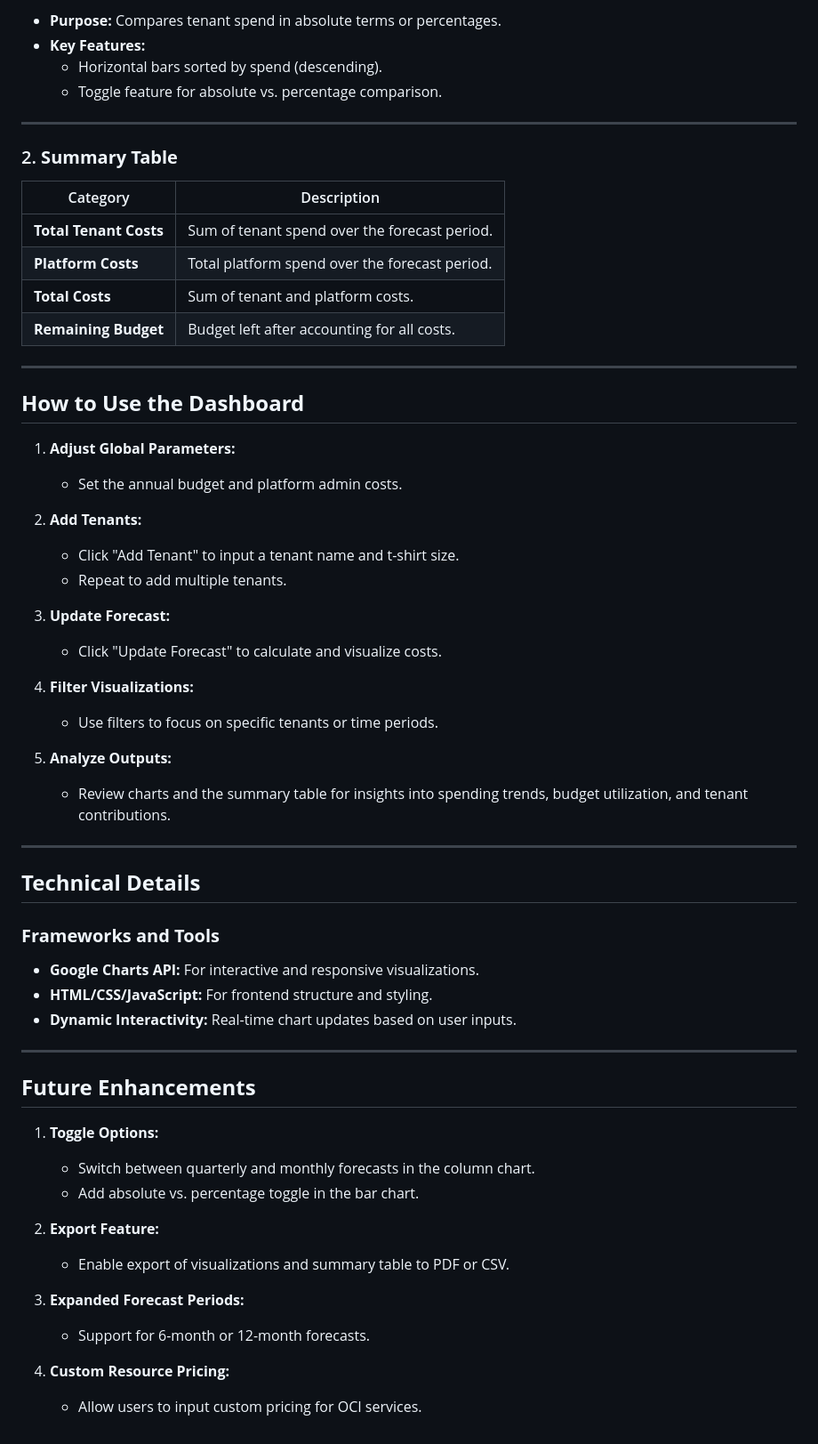
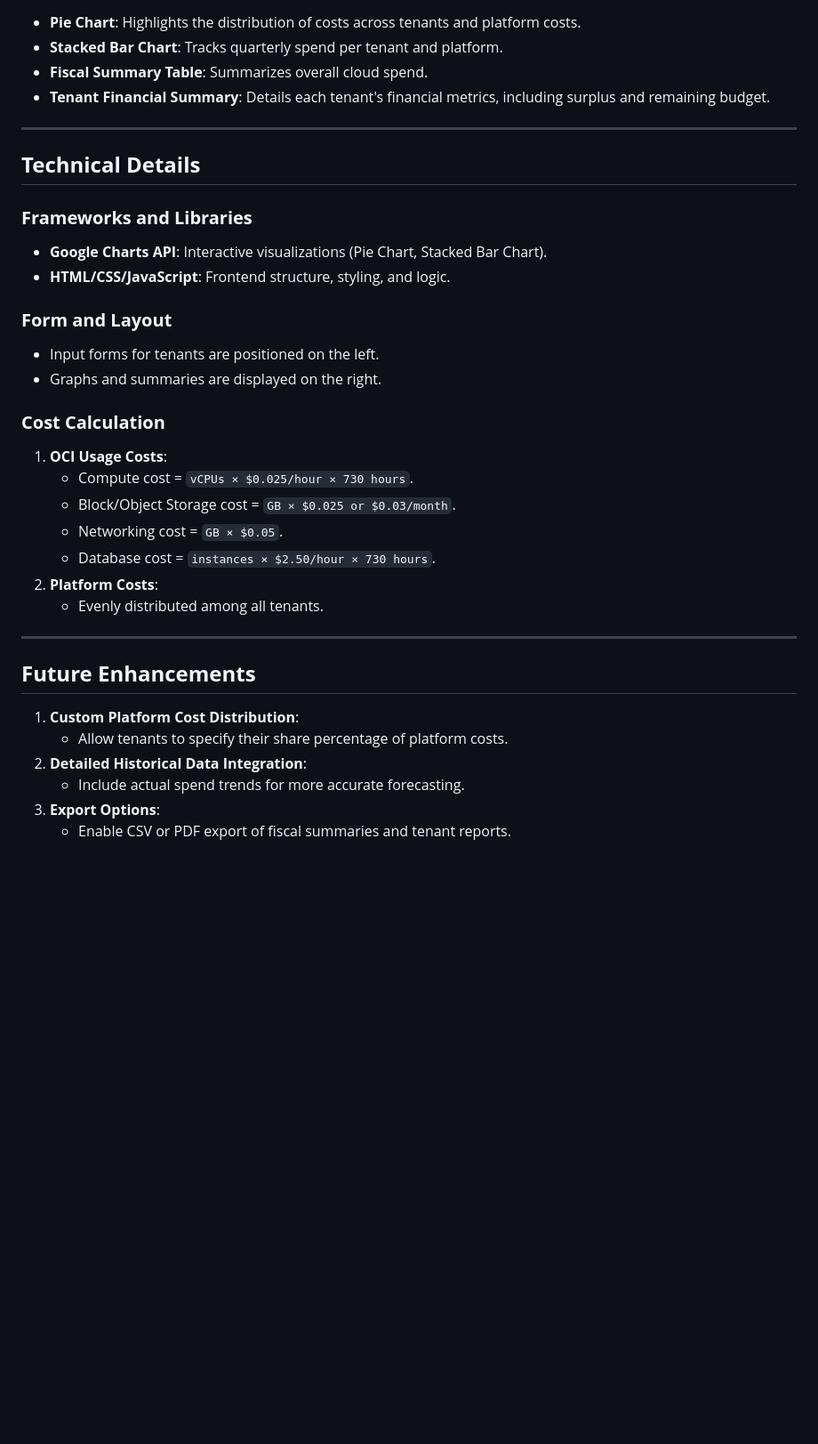
Before and after one commit to JLee2021/cloud-spend-model, a Markdown page: README.md, the part around one of its changes. Shown at 89% size. Drawn GitHub-style; blank space fills up the shorter version.

```diff
--- a/README.md
+++ b/README.md
@@ -106,71 +90,39 @@ The **FishSTOC Cost Forecast Dashboard** is a dynamic, web-based tool for foreca
-- **Purpose:** Compares tenant spend in absolute terms or percentages.
-- **Key Features:**
-  - Horizontal bars sorted by spend (descending).
-  - Toggle feature for absolute vs. percentage comparison.
-
----
-
-### 2\. **Summary Table**
-
-| Category               | Description                                    |
-| ---------------------- | ---------------------------------------------- |
-| **Total Tenant Costs** | Sum of tenant spend over the forecast period.  |
-| **Platform Costs**     | Total platform spend over the forecast period. |
-| **Total Costs**        | Sum of tenant and platform costs.              |
-| **Remaining Budget**   | Budget left after accounting for all costs.    |
-
----
-
-## **How to Use the Dashboard**
-
-1.  **Adjust Global Parameters:**
-
-    - Set the annual budget and platform admin costs.
-
-2.  **Add Tenants:**
-
-    - Click "Add Tenant" to input a tenant name and t-shirt size.
-    - Repeat to add multiple tenants.
-
-3.  **Update Forecast:**
-
-    - Click "Update Forecast" to calculate and visualize costs.
-
-4.  **Filter Visualizations:**
-
-    - Use filters to focus on specific tenants or time periods.
-
-5.  **Analyze Outputs:**
-
-    - Review charts and the summary table for insights into spending trends, budget utilization, and tenant contributions.
+- **Pie Chart**: Highlights the distribution of costs across tenants and platform costs.
+- **Stacked Bar Chart**: Tracks quarterly spend per tenant and platform.
+- **Fiscal Summary Table**: Summarizes overall cloud spend.
+- **Tenant Financial Summary**: Details each tenant's financial metrics, including surplus and remaining budget.
 
 ---
 
 ## **Technical Details**
 
-### **Frameworks and Tools**
+### **Frameworks and Libraries**
 
-- **Google Charts API:** For interactive and responsive visualizations.
-- **HTML/CSS/JavaScript:** For frontend structure and styling.
-- **Dynamic Interactivity:** Real-time chart updates based on user inputs.
+- **Google Charts API**: Interactive visualizations (Pie Chart, Stacked Bar Chart).
+- **HTML/CSS/JavaScript**: Frontend structure, styling, and logic.
+
+### **Form and Layout**
+
+- Input forms for tenants are positioned on the left.
+- Graphs and summaries are displayed on the right.
+
+### **Cost Calculation**
+
+1.  **OCI Usage Costs**:
+    - Compute cost = `vCPUs × $0.025/hour × 730 hours`.
+    - Block/Object Storage cost = `GB × $0.025 or $0.03/month`.
+    - Networking cost = `GB × $0.05`.
+    - Database cost = `instances × $2.50/hour × 730 hours`.
+2.  **Platform Costs**:
+    - Evenly distributed among all tenants.
 
 ---
 
 ## **Future Enhancements**
 
-1.  **Toggle Options:**
-
-    - Switch between quarterly and monthly forecasts in the column chart.
-    - Add absolute vs. percentage toggle in the bar chart.
-
-2.  **Export Feature:**
-
-    - Enable export of visualizations and summary table to PDF or CSV.
-
-3.  **Expanded Forecast Periods:**
-
-    - Support for 6-month or 12-month forecasts.
-
-4.  **Custom Resource Pricing:**
-
-    - Allow users to input custom pricing for OCI services.
+1.  **Custom Platform Cost Distribution**:
+    - Allow tenants to specify their share percentage of platform costs.
+2.  **Detailed Historical Data Integration**:
+    - Include actual spend trends for more accurate forecasting.
+3.  **Export Options**:
+    - Enable CSV or PDF export of fiscal summaries and tenant reports.
```
Also changed, not shown: other parts of README.md (+66 -82 lines).
